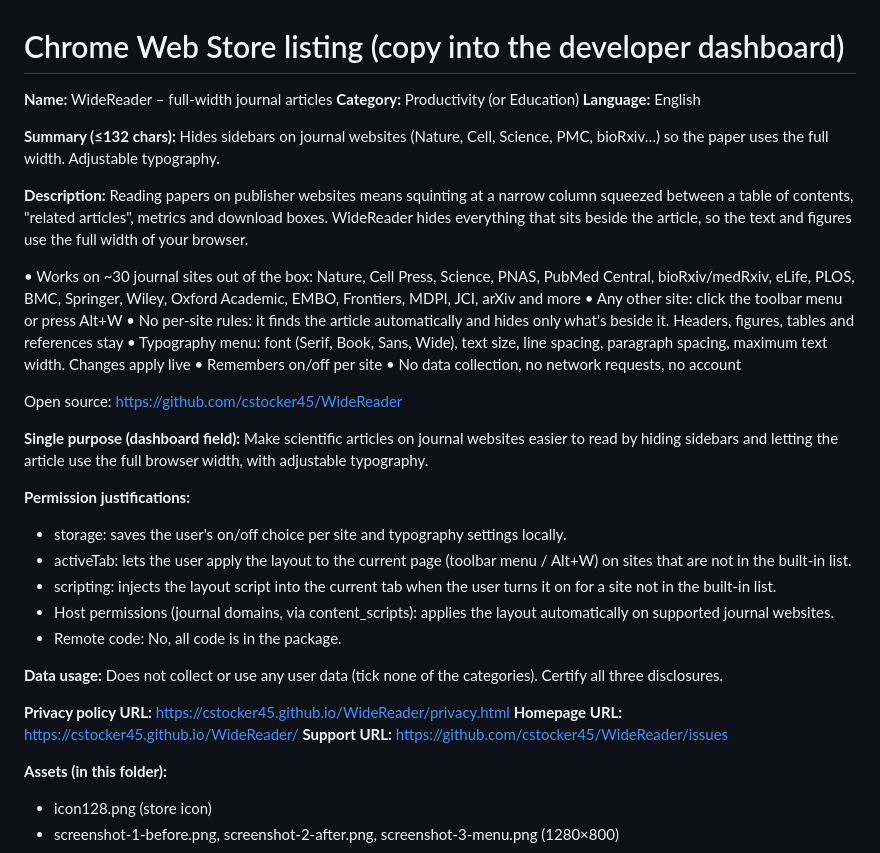
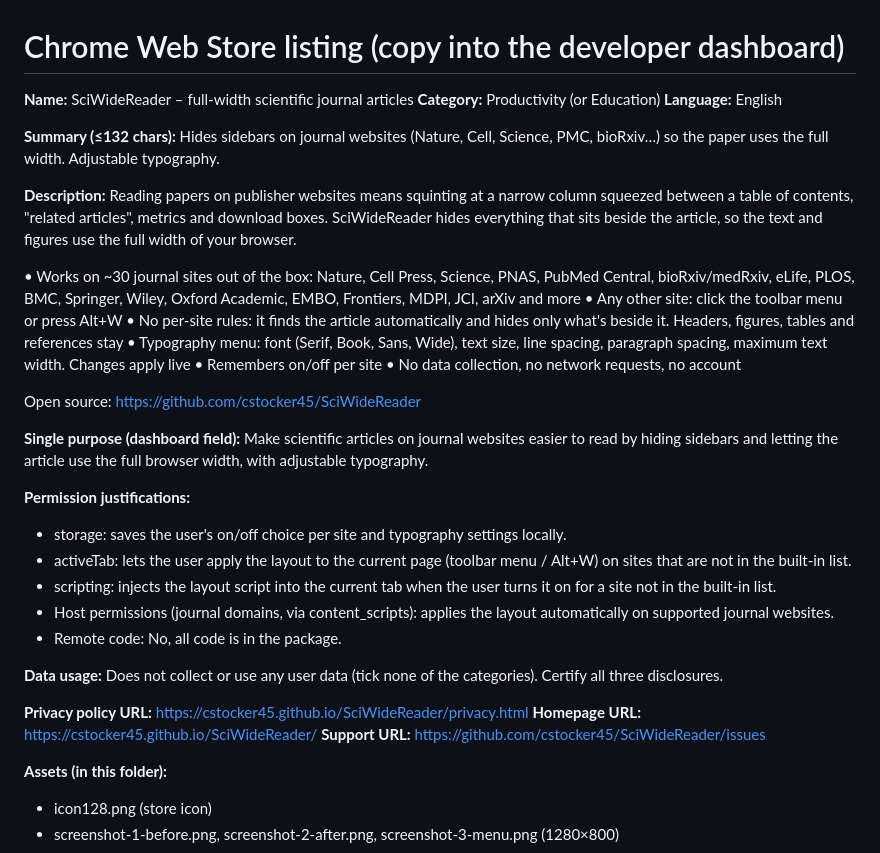
Before and after one commit to cstocker45/SciWideReader, a Markdown page: store/LISTING.md, the part around the change. Rendered like a GitHub page.

```diff
--- a/store/LISTING.md
+++ b/store/LISTING.md
@@ -1,6 +1,6 @@
 # Chrome Web Store listing (copy into the developer dashboard)
 
-**Name:** WideReader – full-width journal articles
+**Name:** SciWideReader – full-width scientific journal articles
 **Category:** Productivity (or Education)
 **Language:** English
 
@@ -8,7 +8,7 @@
 Hides sidebars on journal websites (Nature, Cell, Science, PMC, bioRxiv…) so the paper uses the full width. Adjustable typography.
 
 **Description:**
-Reading papers on publisher websites means squinting at a narrow column squeezed between a table of contents, "related articles", metrics and download boxes. WideReader hides everything that sits beside the article, so the text and figures use the full width of your browser.
+Reading papers on publisher websites means squinting at a narrow column squeezed between a table of contents, "related articles", metrics and download boxes. SciWideReader hides everything that sits beside the article, so the text and figures use the full width of your browser.
 
 • Works on ~30 journal sites out of the box: Nature, Cell Press, Science, PNAS, PubMed Central, bioRxiv/medRxiv, eLife, PLOS, BMC, Springer, Wiley, Oxford Academic, EMBO, Frontiers, MDPI, JCI, arXiv and more
 • Any other site: click the toolbar menu or press Alt+W
@@ -17,7 +17,7 @@ Reading papers on publisher websites means squinting at a narrow column squeezed
 • Remembers on/off per site
 • No data collection, no network requests, no account
 
-Open source: https://github.com/cstocker45/WideReader
+Open source: https://github.com/cstocker45/SciWideReader
 
 **Single purpose (dashboard field):**
 Make scientific articles on journal websites easier to read by hiding sidebars and letting the article use the full browser width, with adjustable typography.
@@ -31,9 +31,9 @@ Make scientific articles on journal websites easier to read by hiding sidebars a
 
 **Data usage:** Does not collect or use any user data (tick none of the categories). Certify all three disclosures.
 
-**Privacy policy URL:** https://cstocker45.github.io/WideReader/privacy.html
-**Homepage URL:** https://cstocker45.github.io/WideReader/
-**Support URL:** https://github.com/cstocker45/WideReader/issues
+**Privacy policy URL:** https://cstocker45.github.io/SciWideReader/privacy.html
+**Homepage URL:** https://cstocker45.github.io/SciWideReader/
+**Support URL:** https://github.com/cstocker45/SciWideReader/issues
 
 **Assets (in this folder):**
 - icon128.png (store icon)
```
Also changed, not shown: README.md (+4 -4 lines), store/screenshot-3-menu.png, 13 other files.
